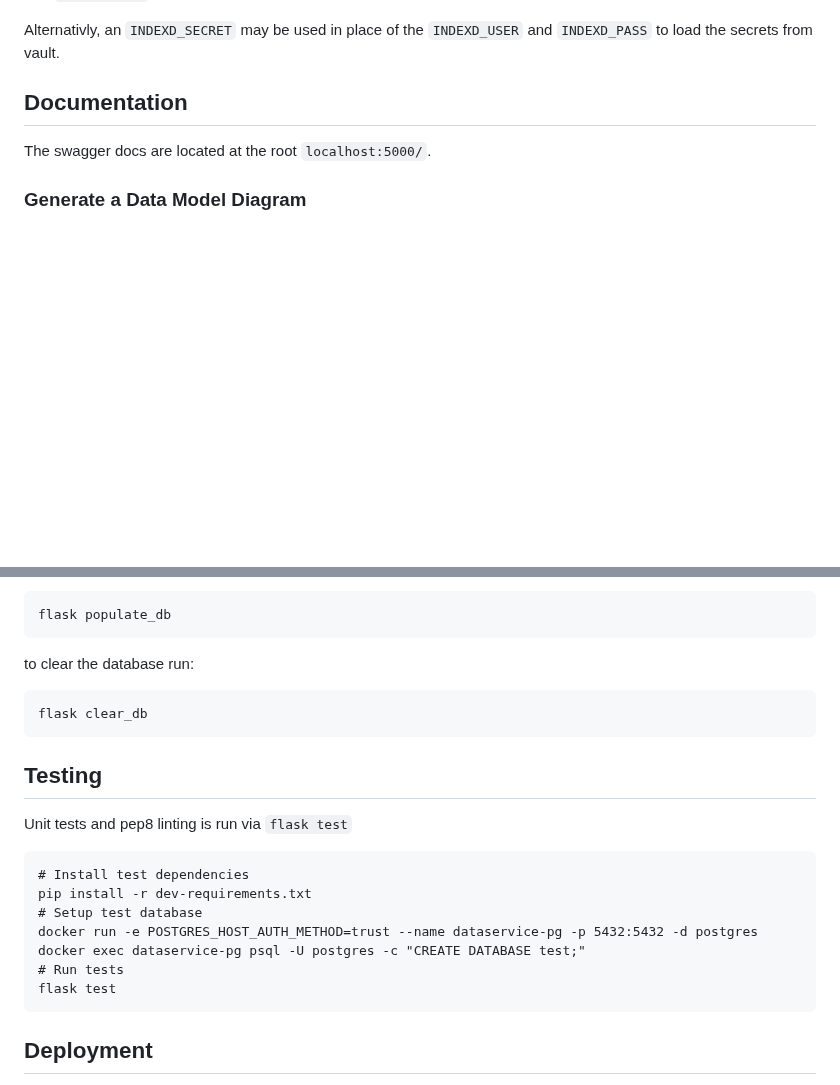
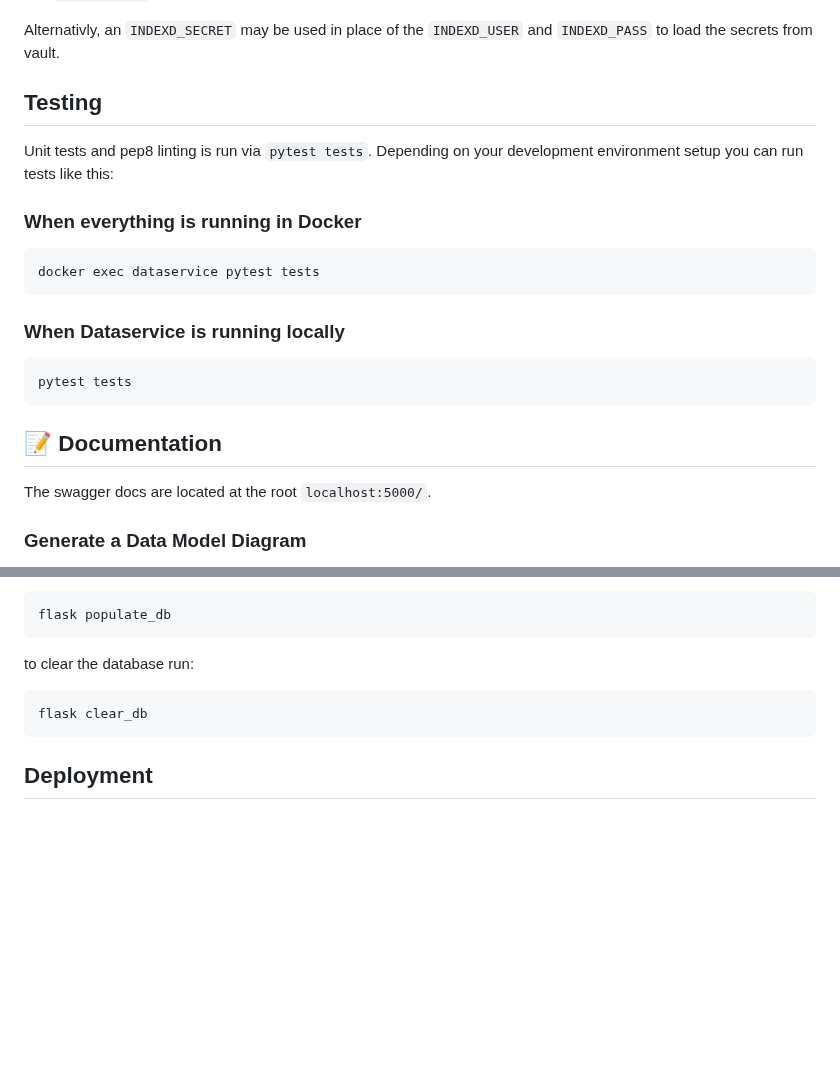
Before and after one commit to kids-first/kf-api-dataservice, a Markdown page: README.md, 2 parts joined by grey strips. Rendered like a GitHub page; blank space fills up the shorter version.

````diff
--- a/README.md
+++ b/README.md
@@ -104,7 +114,22 @@ will not be persisted.
 Alternativly, an `INDEXD_SECRET` may be used in place of the `INDEXD_USER`
 and `INDEXD_PASS` to load the secrets from vault.
 
-## Documentation
+## Testing
+
+Unit tests and pep8 linting is run via `pytest tests`. Depending on your
+development environment setup you can run tests like this:
+
+### When everything is running in Docker
+```shell
+docker exec dataservice pytest tests
+```
+
+### When Dataservice is running locally
+```shell
+pytest tests
+```
+
+## 📝 Documentation
 
 The swagger docs are located at the root `localhost:5000/`.
 
@@ -150,20 +175,6 @@ to clear the database run:
 flask clear_db
 ```
 
-## Testing
-
-Unit tests and pep8 linting is run via `flask test`
-
-```
-# Install test dependencies
-pip install -r dev-requirements.txt
-# Setup test database
-docker run -e POSTGRES_HOST_AUTH_METHOD=trust --name dataservice-pg -p 5432:5432 -d postgres
-docker exec dataservice-pg psql -U postgres -c "CREATE DATABASE test;"
-# Run tests
-flask test
-```
-
 ## Deployment
 
 Any commit to any non-master branch that passes tests and contains a
````
Also changed, not shown: other parts of README.md (+43 -33 lines).
